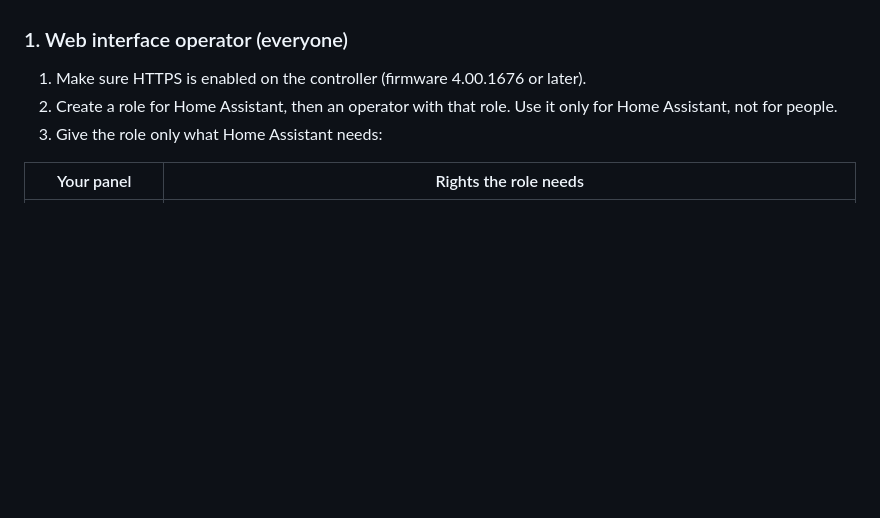
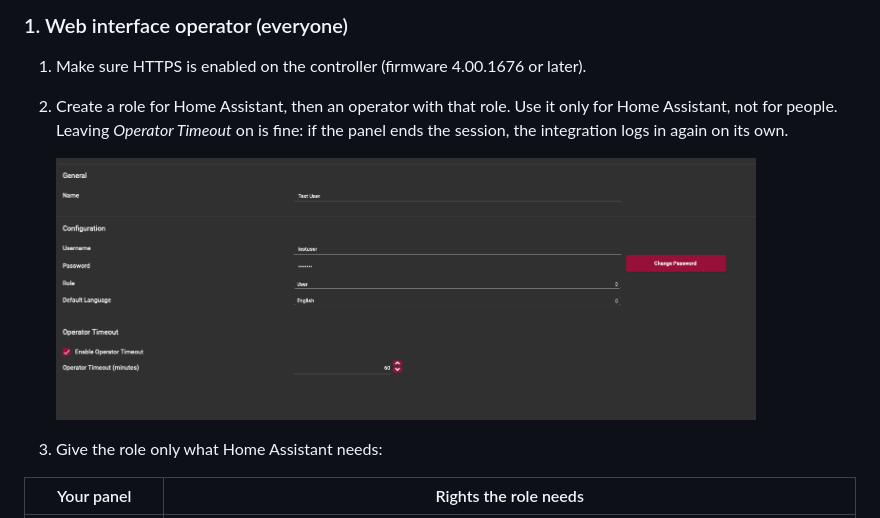
Before and after one commit to caboose014/ICT-Protege-Home-Assistant, a Markdown page: README.md, the part around the change. Drawn GitHub-style; pictures changed too: docs/images/ict-operator.png (added); blank space fills up the shorter version.

Commit message:
README: operator screenshot

```diff
--- a/README.md
+++ b/README.md
@@ -45,6 +45,9 @@ Everything here is done in the Protege WX web interface.
 
 1. Make sure HTTPS is enabled on the controller (firmware 4.00.1676 or later).
 2. Create a role for Home Assistant, then an operator with that role. Use it only for Home Assistant, not for people.
+   Leaving *Operator Timeout* on is fine: if the panel ends the session, the integration logs in again on its own.
+
+   <img src="docs/images/ict-operator.png" width="700" alt="Operator: name, username, password, role and operator timeout">
 3. Give the role only what Home Assistant needs:
 
 | Your panel | Rights the role needs |
```
